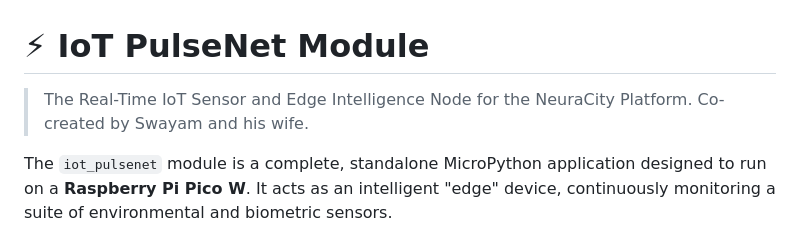
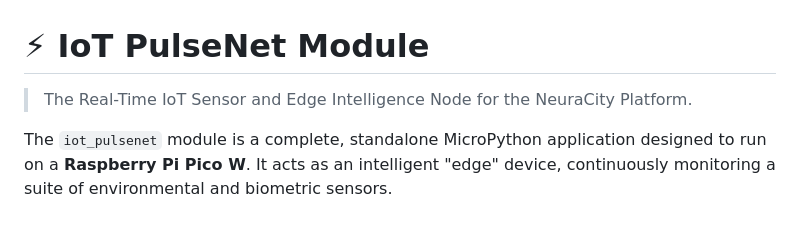
Before and after one commit to PseudoSwayam/NeuraCity, a Markdown page: modules/iot_pulsenet/README.md, the part around the change. GitHub-like rendering.

Commit message:
update : README.md iot_pulsenet

```diff
--- a/modules/iot_pulsenet/README.md
+++ b/modules/iot_pulsenet/README.md
@@ -1,7 +1,6 @@
 # ⚡ IoT PulseNet Module
 
 > The Real-Time IoT Sensor and Edge Intelligence Node for the NeuraCity Platform.
-> Co-created by Swayam and his wife.
 
 The `iot_pulsenet` module is a complete, standalone MicroPython application designed to run on a **Raspberry Pi Pico W**. It acts as an intelligent "edge" device, continuously monitoring a suite of environmental and biometric sensors.
 
```
